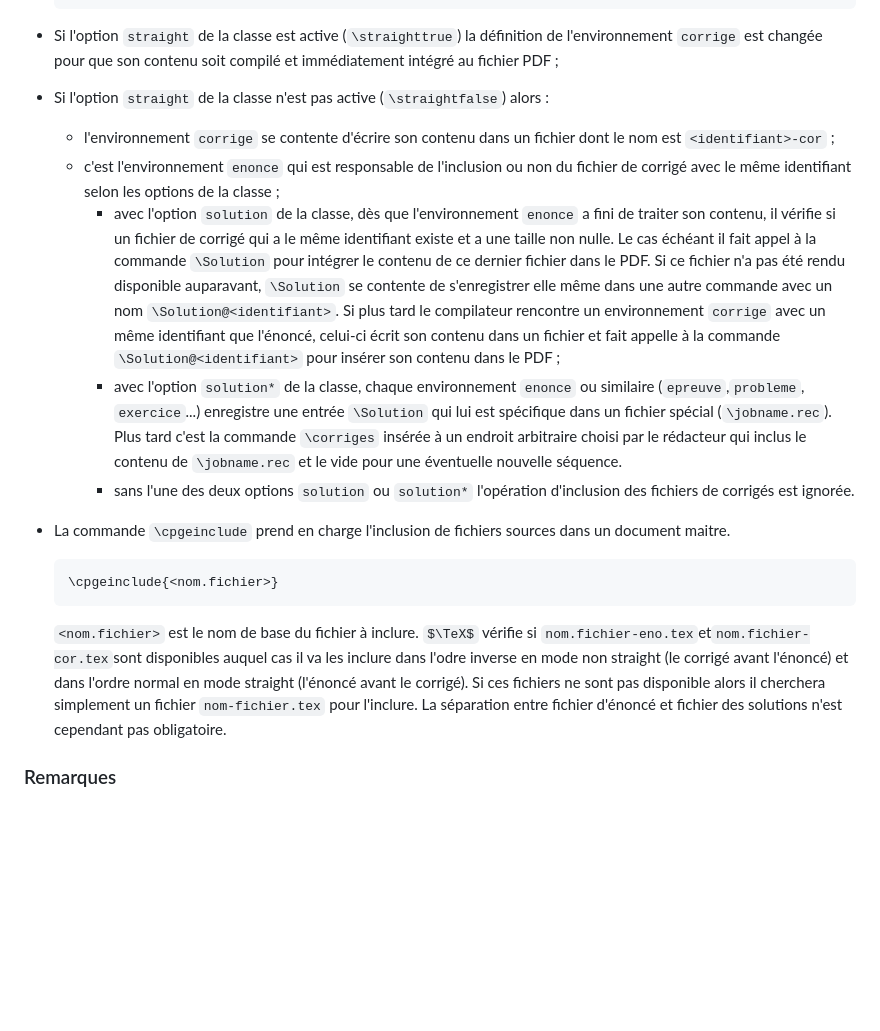
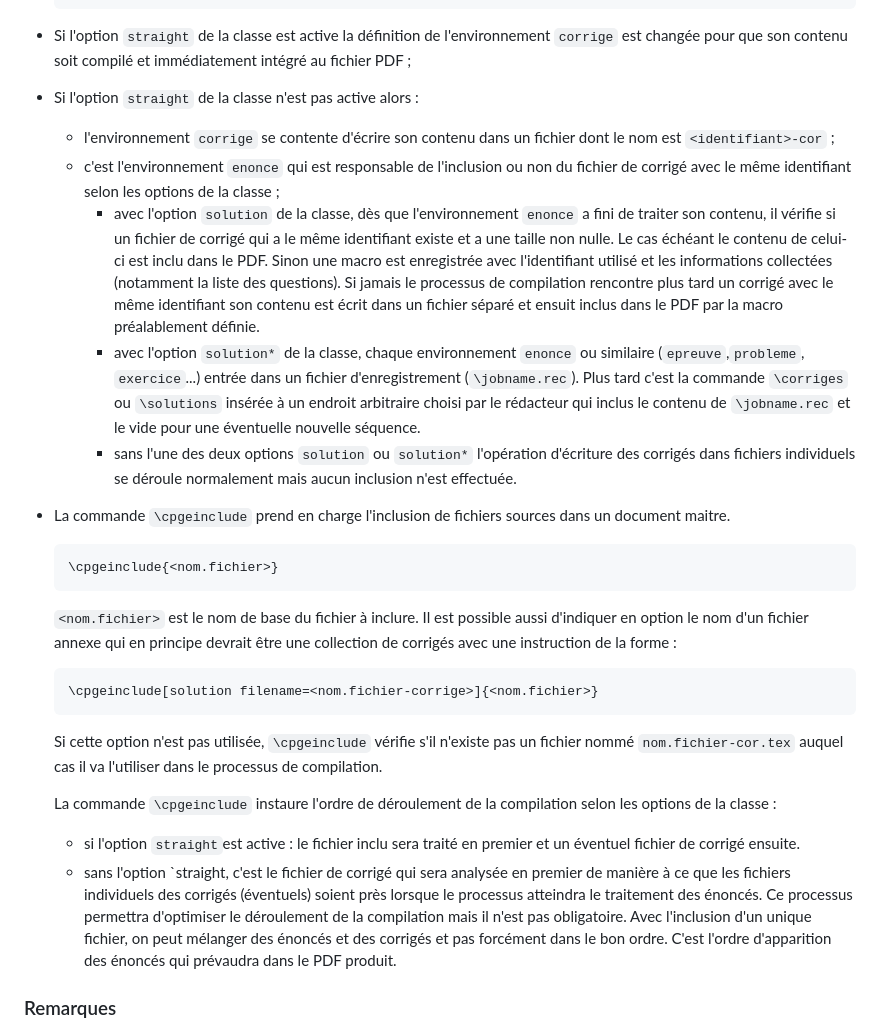
Before and after one commit to texbouja/cpgekit, a Markdown page: README.md, the part around one of its changes. Rendered like a GitHub page; some formulas as TeX source; blank space fills up the shorter version.

````diff
--- a/README.md
+++ b/README.md
@@ -105,15 +105,15 @@
   \end{enonce}
   ```
 
-- Si l'option `straight` de la classe est active (`\straighttrue`) la définition de l'environnement `corrige` est changée pour que son contenu soit compilé et immédiatement intégré au fichier PDF ;
+- Si l'option `straight` de la classe est active la définition de l'environnement `corrige` est changée pour que son contenu soit compilé et immédiatement intégré au fichier PDF ;
 
-- Si l'option `straight` de la classe n'est pas active (`\straightfalse`) alors :
+- Si l'option `straight` de la classe n'est pas active alors :
 
   - l'environnement `corrige` se contente d'écrire son contenu dans un fichier dont le nom est `<identifiant>-cor` ;
   - c'est l'environnement `enonce` qui est responsable de l'inclusion ou non du fichier de corrigé avec le même identifiant selon les options de la classe ;
-    - avec l'option `solution` de la classe, dès que l'environnement `enonce` a fini de traiter son contenu, il vérifie si un fichier de corrigé qui a le même identifiant existe et a une taille non nulle. Le cas échéant il fait appel à la commande `\Solution` pour intégrer le contenu de ce dernier fichier dans le PDF. Si ce fichier n'a pas été rendu disponible auparavant, `\Solution` se contente de s'enregistrer elle même dans une autre commande avec un nom `\Solution@<identifiant>`. Si plus tard le compilateur rencontre un environnement `corrige` avec un même identifiant que l'énoncé, celui-ci écrit son contenu dans un fichier et fait appelle à la commande `\Solution@<identifiant>` pour insérer son contenu dans le PDF ;
-    - avec l'option `solution*` de la classe, chaque environnement `enonce` ou similaire (`epreuve`,`probleme`, `exercice`...) enregistre une entrée `\Solution` qui lui est spécifique dans un fichier spécial (`\jobname.rec`). Plus tard c'est la commande `\corriges` insérée à un endroit arbitraire choisi par le rédacteur qui inclus le contenu de `\jobname.rec` et le vide pour une éventuelle nouvelle séquence.
-    - sans l'une des deux options `solution` ou `solution*` l'opération d'inclusion des fichiers de corrigés est ignorée.
+    - avec l'option `solution` de la classe, dès que l'environnement `enonce` a fini de traiter son contenu, il vérifie si un fichier de corrigé qui a le même identifiant existe et a une taille non nulle. Le cas échéant le contenu de celui-ci est inclu dans le PDF. Sinon une macro est enregistrée avec l'identifiant utilisé et les informations collectées (notamment la liste des questions). Si jamais le processus de compilation rencontre plus tard un corrigé avec le même identifiant son contenu est écrit dans un fichier séparé et ensuit inclus dans le PDF par la macro préalablement définie.
+    - avec l'option `solution*` de la classe, chaque environnement `enonce` ou similaire (`epreuve`,`probleme`, `exercice`...) entrée dans un fichier d'enregistrement  (`\jobname.rec`). Plus tard c'est la commande `\corriges` ou `\solutions` insérée à un endroit arbitraire choisi par le rédacteur qui inclus le contenu de `\jobname.rec` et le vide pour une éventuelle nouvelle séquence.
+    - sans l'une des deux options `solution` ou `solution*` l'opération d'écriture des corrigés dans fichiers individuels se déroule normalement mais aucun inclusion n'est effectuée.
 
 
 
@@ -122,8 +122,17 @@
   ```latex
   \cpgeinclude{<nom.fichier>}
   ```
+  `<nom.fichier>` est le nom de base du fichier à inclure. Il est possible aussi d'indiquer en option le nom d'un fichier annexe qui en principe devrait être une collection de corrigés avec une instruction de la forme :
 
-  `<nom.fichier>` est le nom de base du fichier à inclure. $\TeX$ vérifie si `nom.fichier-eno.tex`et`nom.fichier-cor.tex`sont disponibles auquel cas il va les inclure dans l'odre inverse en mode non straight (le corrigé avant l'énoncé) et dans l'ordre normal en mode straight (l'énoncé avant le corrigé). Si ces fichiers ne sont pas disponible alors il cherchera simplement un fichier `nom-fichier.tex` pour l'inclure.  La séparation entre fichier d'énoncé et fichier des solutions n'est cependant pas obligatoire.
+  ```latex
+  \cpgeinclude[solution filename=<nom.fichier-corrige>]{<nom.fichier>}
+  ```
+  Si cette option n'est pas utilisée, `\cpgeinclude` vérifie s'il n'existe pas un fichier nommé `nom.fichier-cor.tex` auquel cas il va l'utiliser dans le processus de compilation.
+
+  La commande `\cpgeinclude` instaure l'ordre de déroulement de la compilation selon les options de la classe :
+    - si l'option `straight`est active :  le fichier inclu sera traité en premier et un éventuel fichier de corrigé ensuite.
+    - sans l'option `straight, c'est le fichier de corrigé qui sera analysée en premier de manière à ce que les fichiers individuels des corrigés (éventuels) soient près lorsque le processus atteindra le traitement des énoncés.
+  Ce processus permettra d'optimiser le déroulement de la compilation mais il n'est pas obligatoire. Avec l'inclusion d'un unique fichier, on peut mélanger des énoncés et des corrigés et pas forcément dans le bon ordre. C'est l'ordre d'apparition des énoncés qui prévaudra dans le PDF produit.
 
 ### Remarques
 
````
Also changed, not shown: other parts of README.md (+1 -1 lines).
